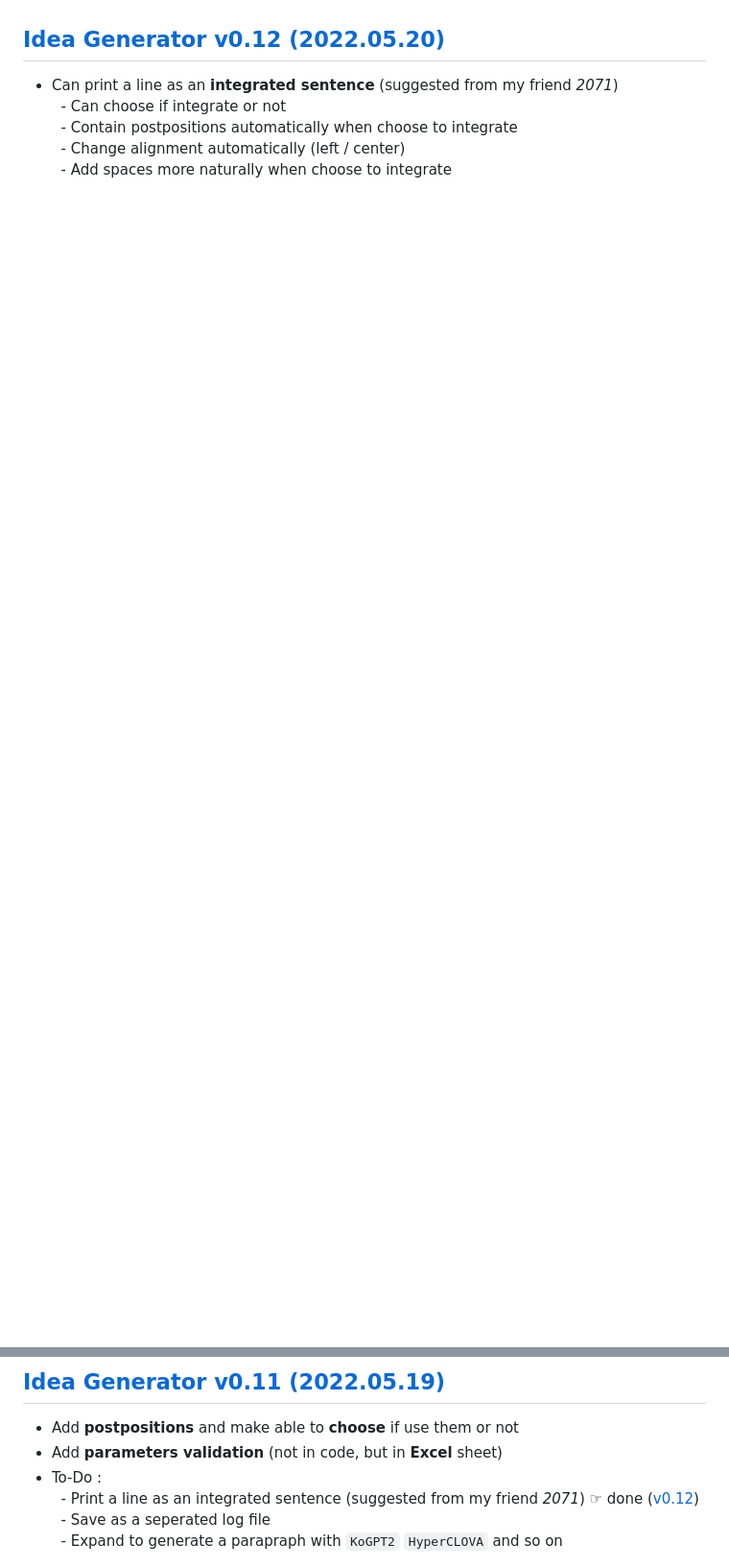
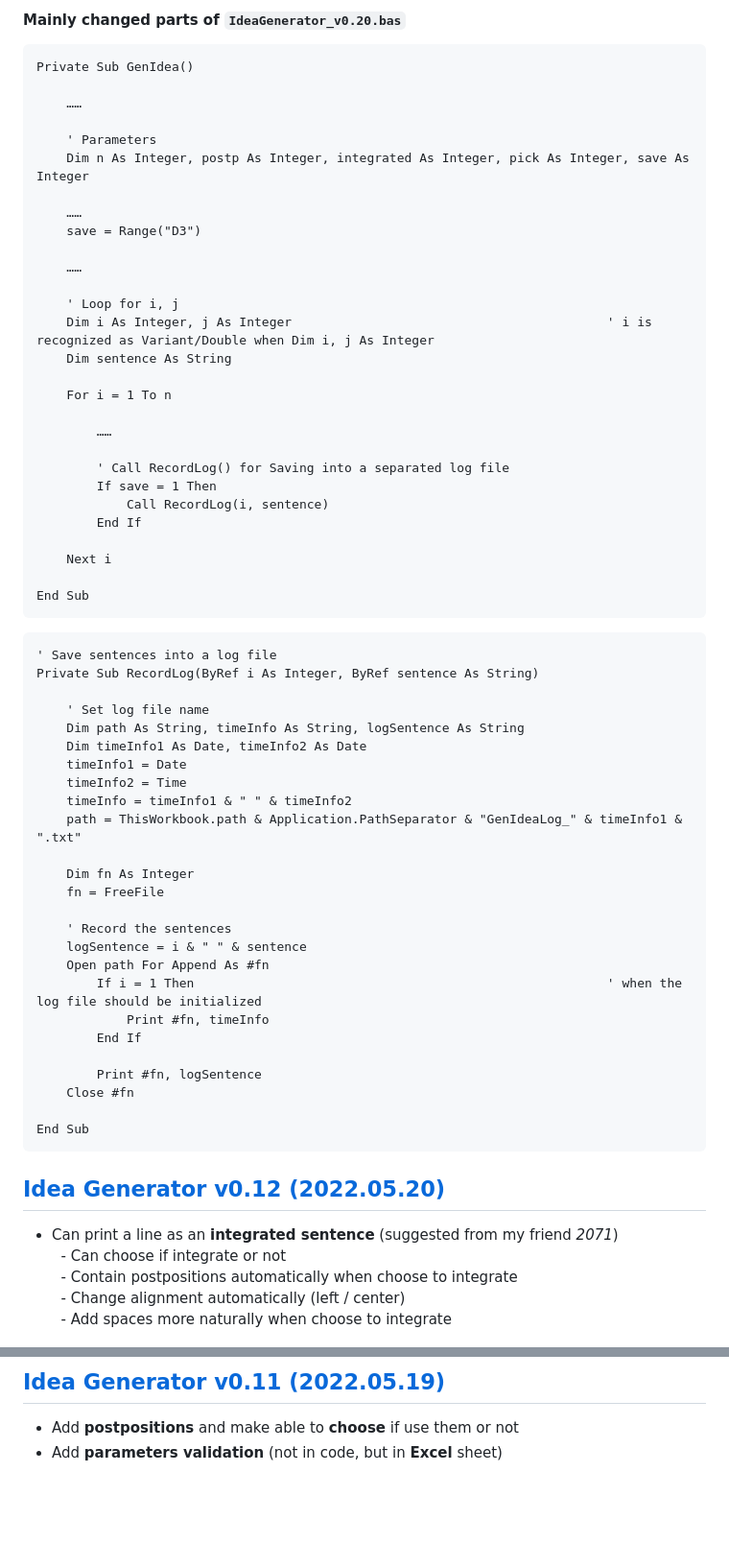
Before and after one commit to kimpro82/MyBabyCare, a Markdown page: IdeaGenerator/README.md, 2 parts joined by grey strips. Shown: that part at 96% size. Rendered like a GitHub page; blank space fills up the shorter version.

````diff
--- a/IdeaGenerator/README.md
+++ b/IdeaGenerator/README.md
@@ -11,3 +57,61 @@ for my sister who is an aspiring writer
+#### Mainly changed parts of `IdeaGenerator_v0.20.bas`
+```vba
+Private Sub GenIdea()
+
+    ……
+
+    ' Parameters
+    Dim n As Integer, postp As Integer, integrated As Integer, pick As Integer, save As Integer
+
+    ……
+    save = Range("D3")
+
+    ……
+
+    ' Loop for i, j
+    Dim i As Integer, j As Integer                                          ' i is recognized as Variant/Double when Dim i, j As Integer
+    Dim sentence As String
+
+    For i = 1 To n
+
+        ……
+
+        ' Call RecordLog() for Saving into a separated log file
+        If save = 1 Then
+            Call RecordLog(i, sentence)
+        End If
+
+    Next i
+
+End Sub
+```
+```vba
+' Save sentences into a log file
+Private Sub RecordLog(ByRef i As Integer, ByRef sentence As String)
+
+    ' Set log file name
+    Dim path As String, timeInfo As String, logSentence As String
+    Dim timeInfo1 As Date, timeInfo2 As Date
+    timeInfo1 = Date
+    timeInfo2 = Time
+    timeInfo = timeInfo1 & " " & timeInfo2
+    path = ThisWorkbook.path & Application.PathSeparator & "GenIdeaLog_" & timeInfo1 & ".txt"
+
+    Dim fn As Integer
+    fn = FreeFile
+
+    ' Record the sentences
+    logSentence = i & " " & sentence
+    Open path For Append As #fn
+        If i = 1 Then                                                       ' when the log file should be initialized
+            Print #fn, timeInfo
+        End If
+
+        Print #fn, logSentence
+    Close #fn
+
+End Sub
+```
 
 
 ## [Idea Generator v0.12 (2022.05.20)](#list)
@@ -92,10 +196,6 @@ Option Explicit
 
 - Add **postpositions** and make able to **choose** if use them or not
 - Add **parameters validation** (not in code, but in **Excel** sheet)
-- To-Do :
-&nbsp;&nbsp;- Print a line as an integrated sentence (suggested from my friend *2071*) ☞ done ([v0.12](#idea-generator-v012-20220520))
-&nbsp;&nbsp;- Save as a seperated log file
-&nbsp;&nbsp;- Expand to generate a parapraph with `KoGPT2` `HyperCLOVA` and so on
 
 ![Idea Generator v0.11](Images/GenIdea_v0.11.PNG)
 ![Idea Generator v0.11](Images/GenIdea_v0.11_dict.PNG)
````
Also changed, not shown: other parts of IdeaGenerator/README.md (+50 -4 lines), README.md (+2 -1 lines), IdeaGenerator/Images/GenIdea_v0.10.PNG (renamed from IdeaGenerator/Images/GenIdea_v0.1.PNG), IdeaGenerator/Images/GenIdea_v0.10_dict.PNG (renamed from IdeaGenerator/Images/GenIdea_v0.1_dict.PNG), IdeaGenerator/Images/GenIdea_v0.20.PNG (added), 4 other files.
